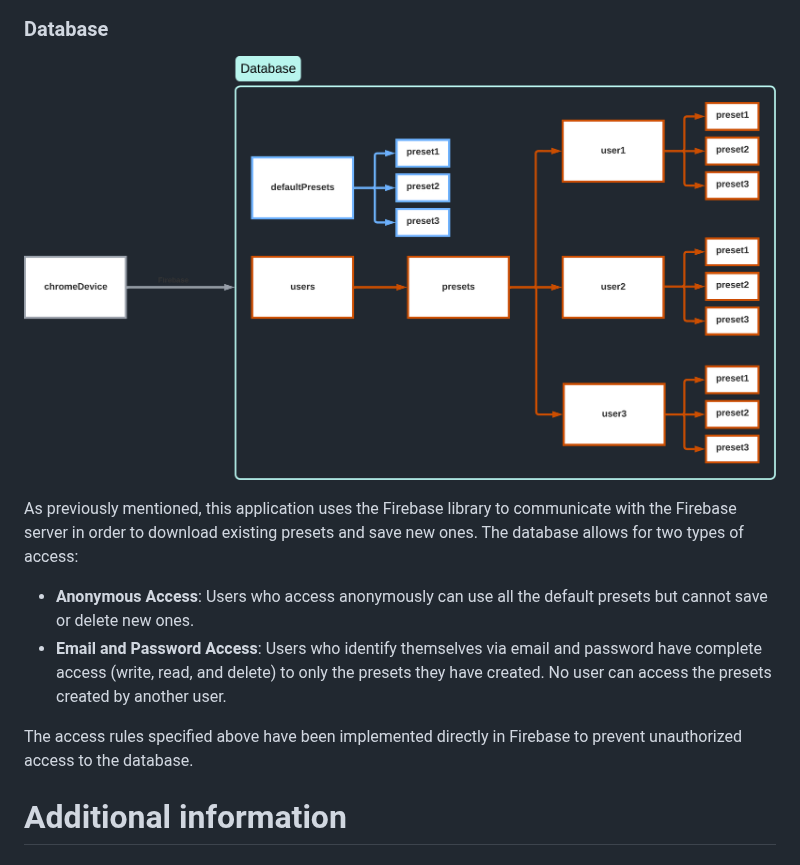
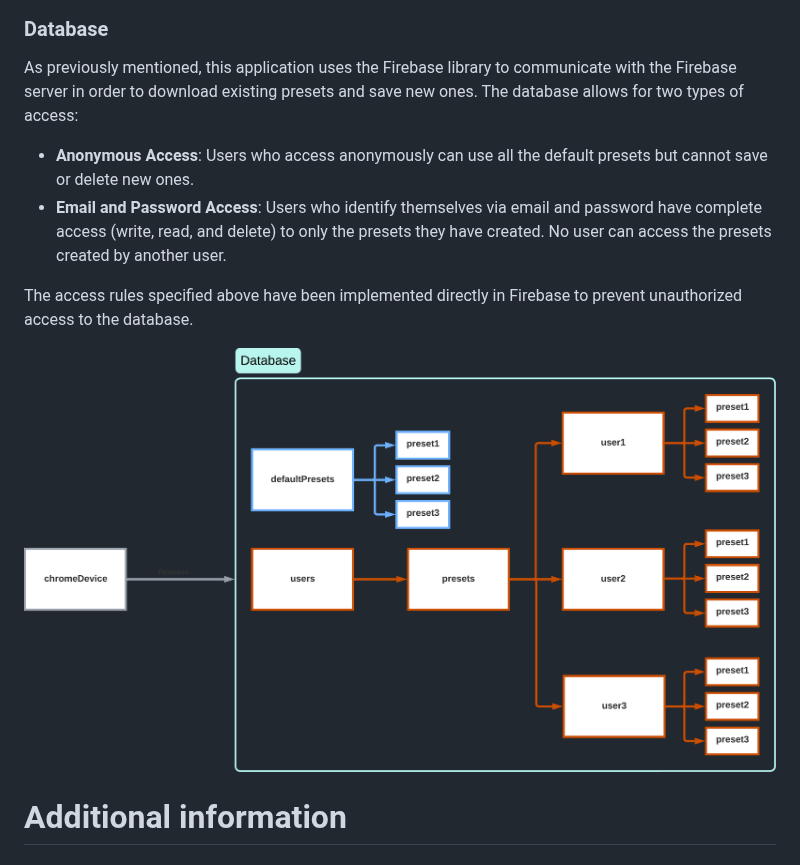
Before and after one commit to AngeloAntona/MiniLabSynth, a Markdown page: README.md, the part around the change. GitHub-like rendering.

Commit message:
readme and readme's resources

```diff
--- a/README.md
+++ b/README.md
@@ -125,13 +125,13 @@ The audio chain is constructed in the AudioModel class following the scheme repr
 
 ### Database
 
-![FirebaseOverview](ReadmeResources/FirebaseOverview.png)
-
 As previously mentioned, this application uses the Firebase library to communicate with the Firebase server in order to download existing presets and save new ones. The database allows for two types of access:
 * **Anonymous Access**: Users who access anonymously can use all the default presets but cannot save or delete new ones.
 * **Email and Password Access**: Users who identify themselves via email and password have complete access (write, read, and delete) to only the presets they have created. No user can access the presets created by another user.
 
 The access rules specified above have been implemented directly in Firebase to prevent unauthorized access to the database.
+
+![FirebaseOverview](ReadmeResources/FirebaseOverview.png)
 
 # Additional information
 
```
